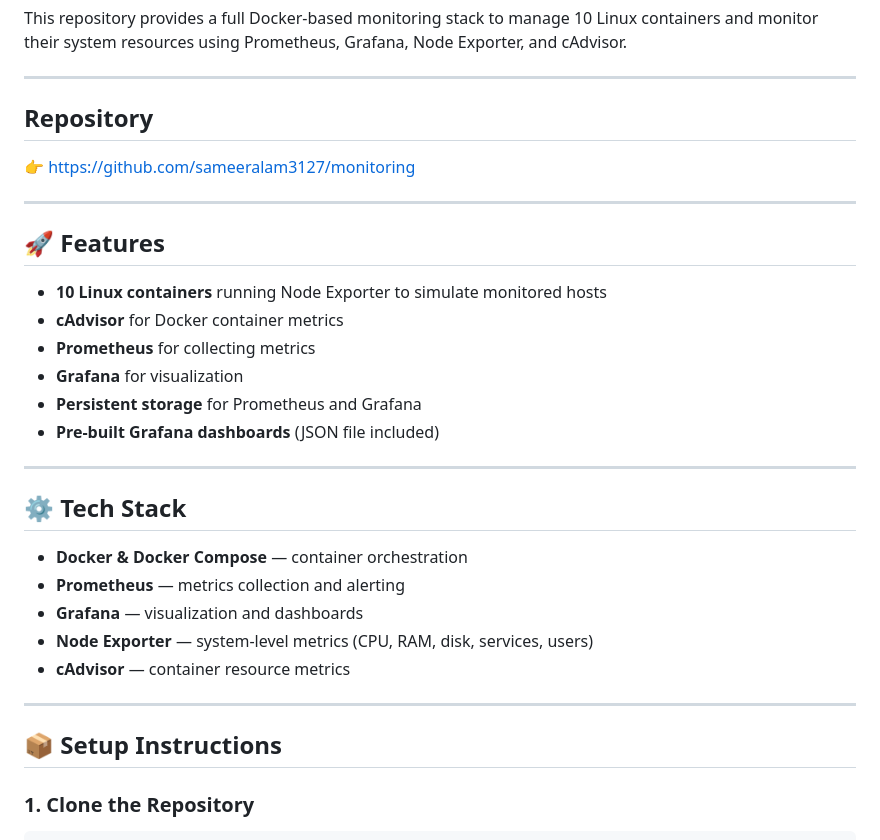
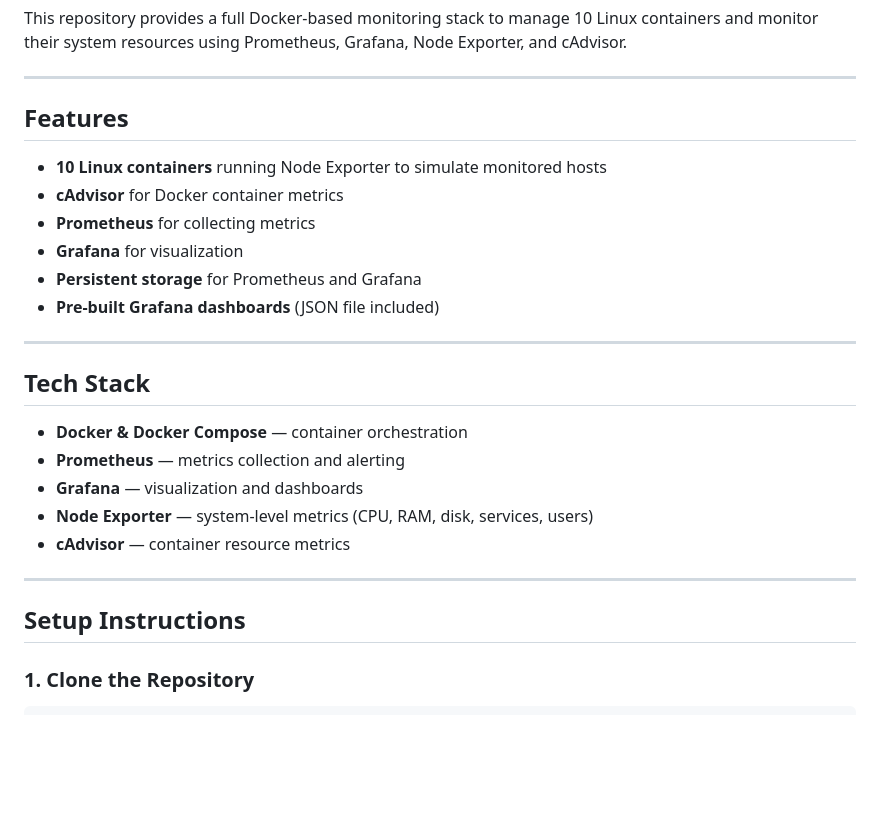
Before and after one commit to sameeralam3127/Monitoring, a Markdown page: README.md, the part around one of its changes. Rendered like a GitHub page; blank space fills up the shorter version.

```diff
--- a/README.md
+++ b/README.md
@@ -4,13 +4,7 @@ This repository provides a full Docker-based monitoring stack to manage 10 Linux
 
 ---
 
-## Repository
-
-👉 [https://github.com/sameeralam3127/monitoring](https://github.com/sameeralam3127/monitoring)
-
----
-
-## 🚀 Features
+## Features
 
 - **10 Linux containers** running Node Exporter to simulate monitored hosts
 - **cAdvisor** for Docker container metrics
@@ -21,7 +15,7 @@ This repository provides a full Docker-based monitoring stack to manage 10 Linux
 
 ---
 
-## ⚙️ Tech Stack
+##  Tech Stack
 
 - **Docker & Docker Compose** — container orchestration
 - **Prometheus** — metrics collection and alerting
@@ -31,7 +25,7 @@ This repository provides a full Docker-based monitoring stack to manage 10 Linux
 
 ---
 
-## 📦 Setup Instructions
+##  Setup Instructions
 
 ### 1. Clone the Repository
 
```
Also changed, not shown: other parts of README.md (+5 -5 lines).
